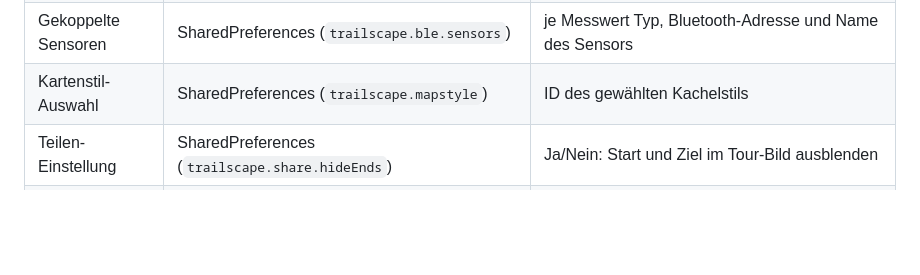
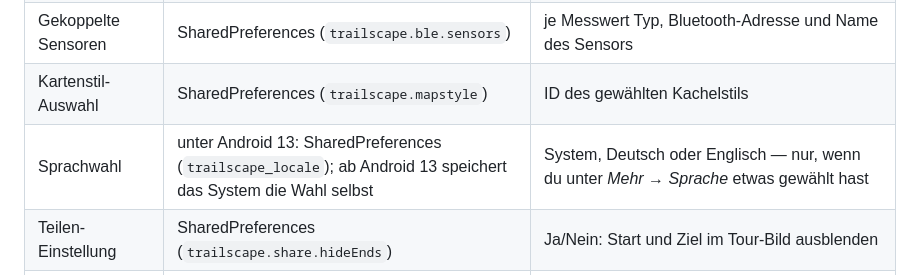
Before and after one commit to robinrehbein/trailscape, a Markdown page: PRIVACY.md, the part around the change. Drawn GitHub-style; blank space fills up the shorter version.

```diff
--- a/PRIVACY.md
+++ b/PRIVACY.md
@@ -69,6 +69,7 @@ können es nicht lesen; beim Deinstallieren verschwindet es vollständig.
 | Vitalhistorie | SharedPreferences (`trailscape.vitals.v1`) | Tageswerte der letzten 400 Tage: Ruhepuls, HRV, Schlafstunden, VO₂max — lokal gehalten, weil Health Connect Daten nach 30 Tagen löscht und die Baselines längere Fenster brauchen (`core/…/VitalsHistory.kt`) |
 | Gekoppelte Sensoren | SharedPreferences (`trailscape.ble.sensors`) | je Messwert Typ, Bluetooth-Adresse und Name des Sensors |
 | Kartenstil-Auswahl | SharedPreferences (`trailscape.mapstyle`) | ID des gewählten Kachelstils |
+| Sprachwahl | unter Android 13: SharedPreferences (`trailscape_locale`); ab Android 13 speichert das System die Wahl selbst | System, Deutsch oder Englisch — nur, wenn du unter *Mehr → Sprache* etwas gewählt hast |
 | Teilen-Einstellung | SharedPreferences (`trailscape.share.hideEnds`) | Ja/Nein: Start und Ziel im Tour-Bild ausblenden |
 | Strava-Zugang (optional) | SharedPreferences (`trailscape.strava.tokens`) | nur wenn du Strava verbunden hast: Access- und Refresh-Token, Ablaufzeit und dein Vorname aus dem Strava-Profil — **verschlüsselt** mit einem Schlüssel im Android Keystore, der das Gerät nicht verlässt (`app/…/strava/KeystoreStravaTokenStore.kt`) |
 | Strava-Upload-Vermerke (optional) | SharedPreferences (`trailscape.strava.uploads`, `trailscape.strava.autoUpload`) | je hochgeladener Tour: Stand, Upload-ID, Aktivitäts-ID auf Strava und Zeitpunkt; dazu der Schalter für den Auto-Upload |
```
Also changed, not shown: README.md (+12 -9 lines), docs/TODO.md (+6 -19 lines).
